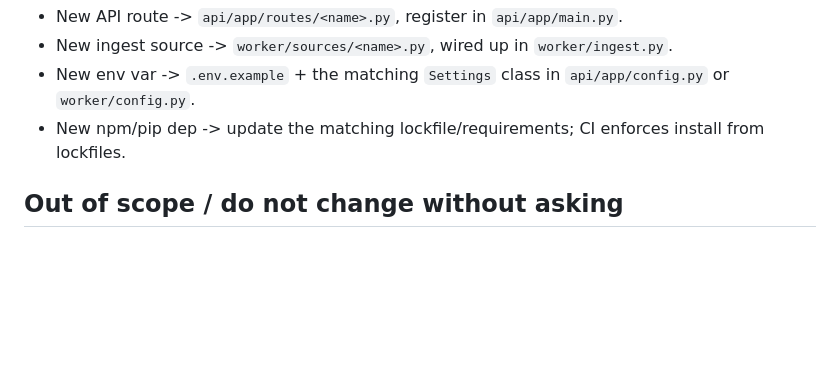
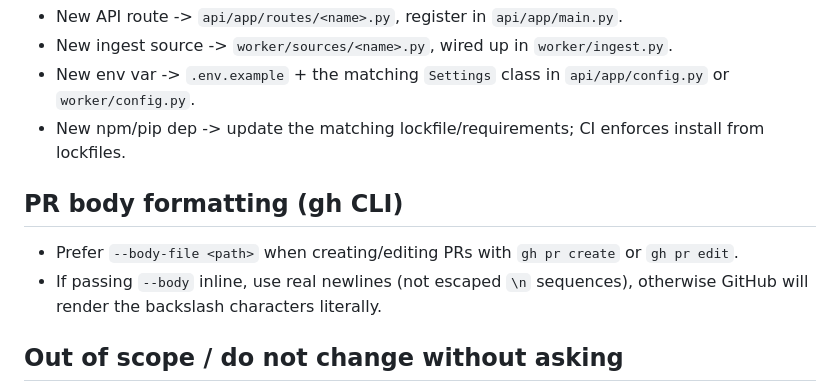
Before and after one commit to jon-neher/AI-Music-Sentiment, a Markdown page: AGENTS.md, the part around the change. Drawn GitHub-style; blank space fills up the shorter version.

Commit message:
agents: document safe gh pr body formatting

```diff
--- a/AGENTS.md
+++ b/AGENTS.md
@@ -113,6 +113,13 @@ the Vite/TS app.
 - New npm/pip dep -> update the matching lockfile/requirements; CI enforces
   install from lockfiles.
 
+## PR body formatting (gh CLI)
+
+- Prefer `--body-file <path>` when creating/editing PRs with `gh pr create`
+  or `gh pr edit`.
+- If passing `--body` inline, use real newlines (not escaped `\n` sequences),
+  otherwise GitHub will render the backslash characters literally.
+
 ## Out of scope / do not change without asking
 
 - Don't replace psycopg 3 with psycopg2 or asyncpg.
```
